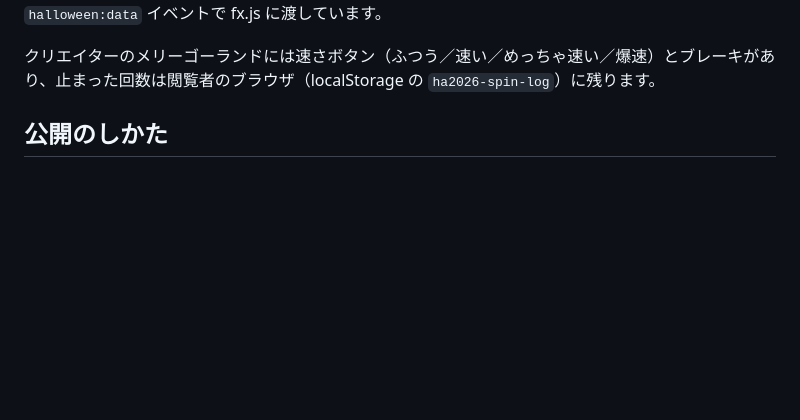
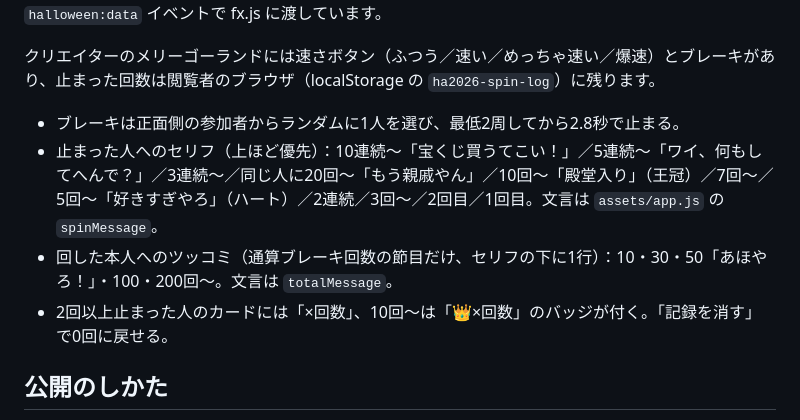
Before and after one commit to Goo-dev0505/halloween-gallery, a Markdown page: README.md, the part around the change. Rendered like a GitHub page; blank space fills up the shorter version.

Commit message:
docs: READMEにメリーゴーランドのセリフの段階と通算ツッコミを追記
Co-Authored-By: Claude Opus 5.5 <noreply@anthropic.com>
Claude-Session: https://claude.ai/code/session_01EXT36KTcbFnC9JxCPM411m

```diff
--- a/README.md
+++ b/README.md
@@ -73,6 +73,11 @@ SPEC.md                    要求仕様の草案（v0.2）
 「動きを減らす」設定の閲覧者には、動きの大きい演出を出しません。参加者データは app.js から `halloween:data` イベントで fx.js に渡しています。
 
 クリエイターのメリーゴーランドには速さボタン（ふつう／速い／めっちゃ速い／爆速）とブレーキがあり、止まった回数は閲覧者のブラウザ（localStorage の `ha2026-spin-log`）に残ります。
+
+- ブレーキは正面側の参加者からランダムに1人を選び、最低2周してから2.8秒で止まる。
+- 止まった人へのセリフ（上ほど優先）：10連続〜「宝くじ買うてこい！」／5連続〜「ワイ、何もしてへんで？」／3連続〜／同じ人に20回〜「もう親戚やん」／10回〜「殿堂入り」（王冠）／7回〜／5回〜「好きすぎやろ」（ハート）／2連続／3回〜／2回目／1回目。文言は `assets/app.js` の `spinMessage`。
+- 回した本人へのツッコミ（通算ブレーキ回数の節目だけ、セリフの下に1行）：10・30・50「あほやろ！」・100・200回〜。文言は `totalMessage`。
+- 2回以上止まった人のカードには「×回数」、10回〜は「👑×回数」のバッジが付く。「記録を消す」で0回に戻せる。
 
 ## 公開のしかた
 
```
